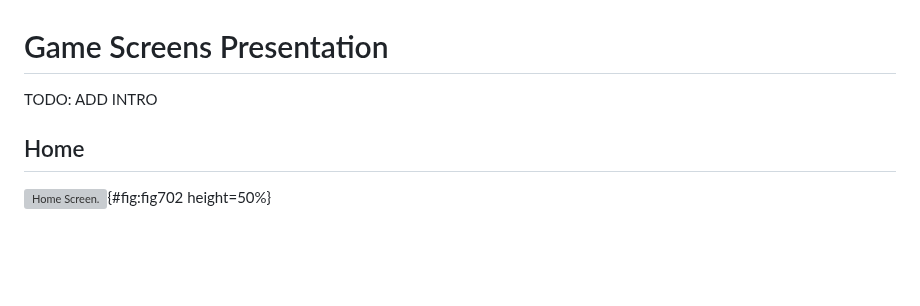
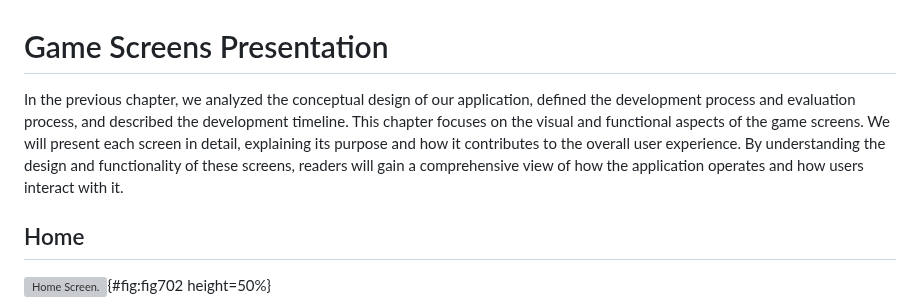
Before and after one commit to StelTheo73/thesis-docs, a Markdown page: chapter-7/7-game-screens.md, the part around the change. Rendered like a GitHub page; blank space fills up the shorter version; grey boxes are pictures that could not be loaded.

Commit message:
add intro to chapter 7

```diff
--- a/chapter-7/7-game-screens.md
+++ b/chapter-7/7-game-screens.md
@@ -1,6 +1,7 @@
 # Game Screens Presentation
 
-TODO: ADD INTRO
+
+In the previous chapter, we analyzed the conceptual design of our application, defined the development process and evaluation process, and described the development timeline. This chapter focuses on the visual and functional aspects of the game screens. We will present each screen in detail, explaining its purpose and how it contributes to the overall user experience. By understanding the design and functionality of these screens, readers will gain a comprehensive view of how the application operates and how users interact with it.
 
 ## Home
 
```
